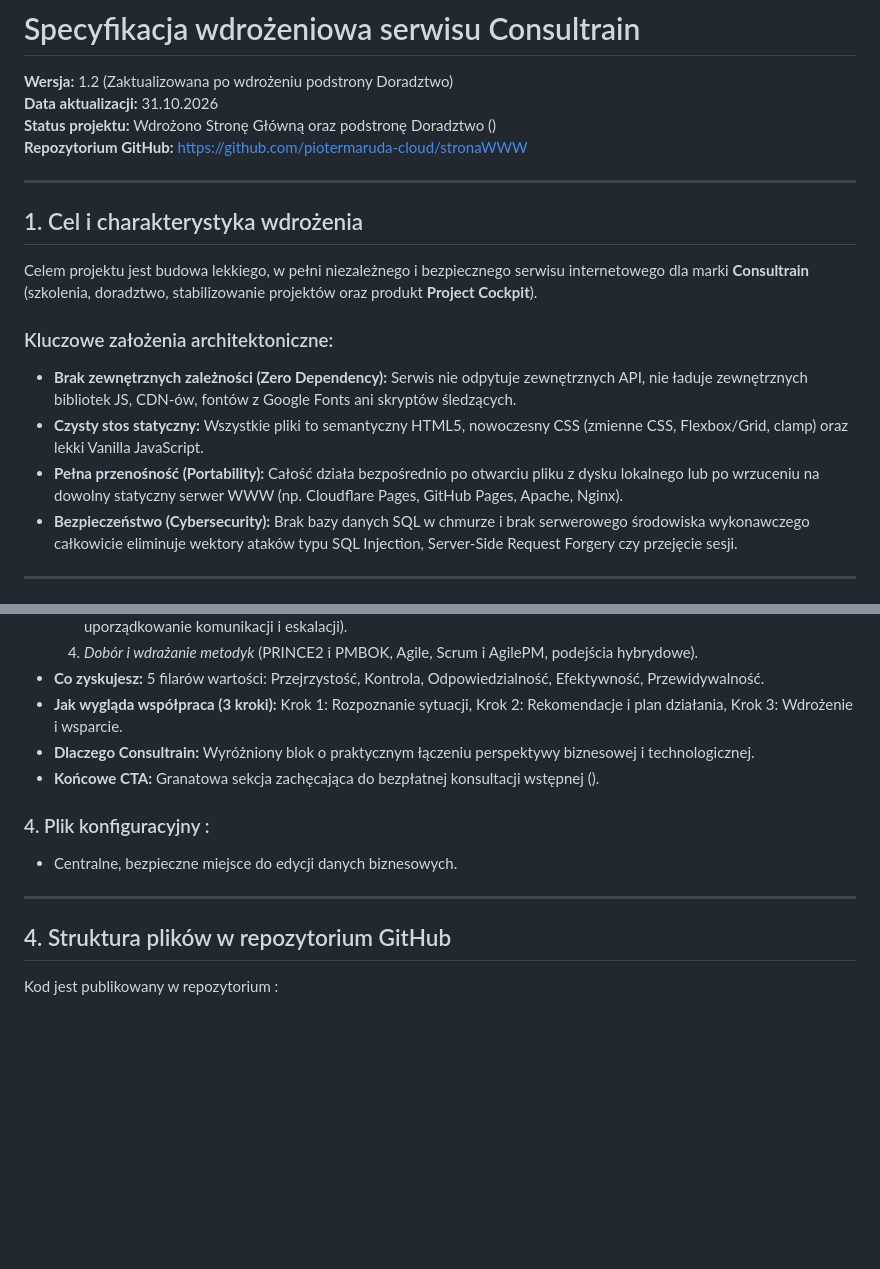
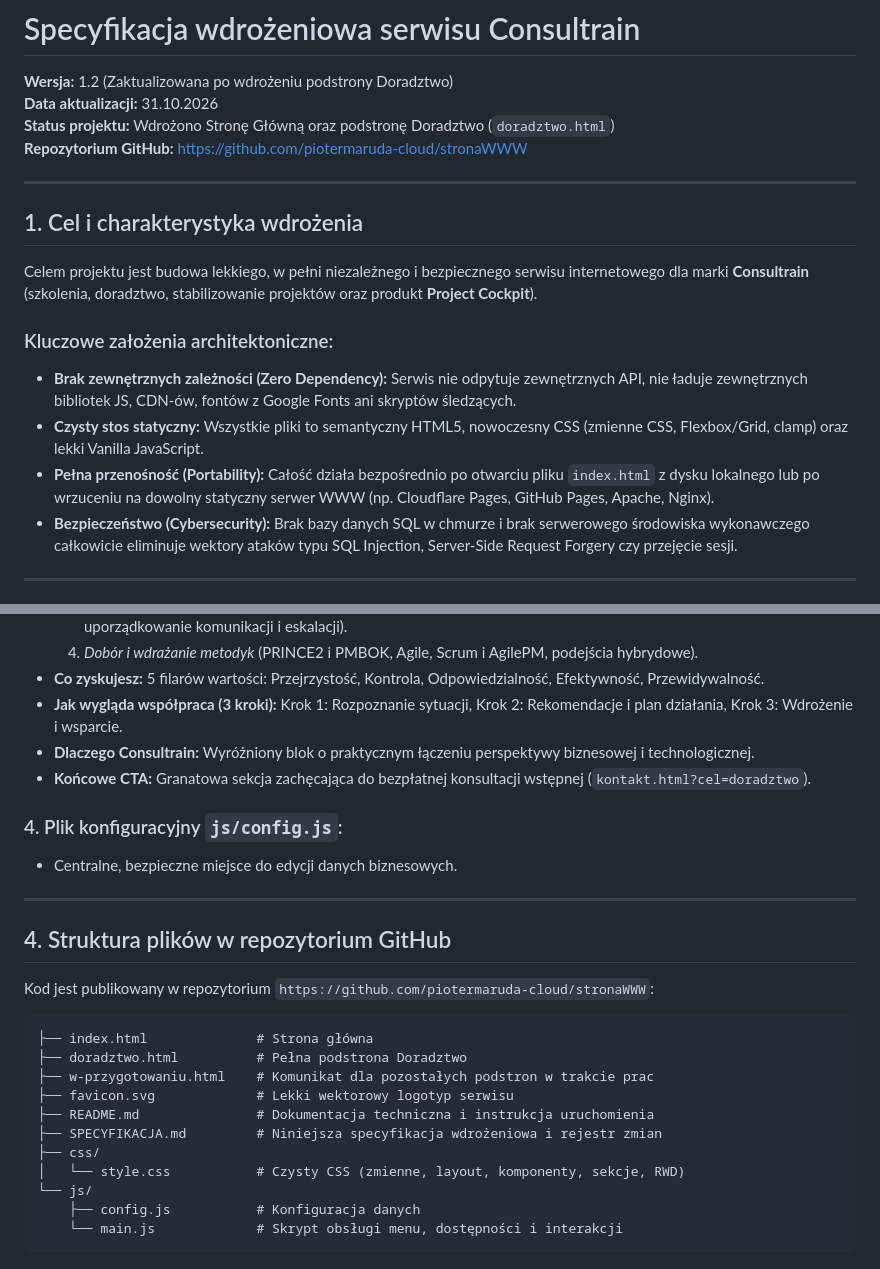
Before and after one commit to piotermaruda-cloud/stronaWWW, a Markdown page: SPECYFIKACJA.md, 2 parts joined by grey strips. GitHub-like rendering; blank space fills up the shorter version.

Commit message:
Poprawiono formatowanie kodu w SPECYFIKACJA.md

````diff
--- a/SPECYFIKACJA.md
+++ b/SPECYFIKACJA.md
@@ -1,7 +1,7 @@
 # Specyfikacja wdrożeniowa serwisu Consultrain
 **Wersja:** 1.2 (Zaktualizowana po wdrożeniu podstrony Doradztwo)
 **Data aktualizacji:** 31.10.2026
-**Status projektu:** Wdrożono Stronę Główną oraz podstronę Doradztwo ()
+**Status projektu:** Wdrożono Stronę Główną oraz podstronę Doradztwo (`doradztwo.html`)
 **Repozytorium GitHub:** [https://github.com/piotermaruda-cloud/stronaWWW](https://github.com/piotermaruda-cloud/stronaWWW)
 
 ---
@@ -13,7 +13,7 @@ Celem projektu jest budowa lekkiego, w pełni niezależnego i bezpiecznego serwi
 ### Kluczowe założenia architektoniczne:
 * **Brak zewnętrznych zależności (Zero Dependency):** Serwis nie odpytuje zewnętrznych API, nie ładuje zewnętrznych bibliotek JS, CDN-ów, fontów z Google Fonts ani skryptów śledzących.
 * **Czysty stos statyczny:** Wszystkie pliki to semantyczny HTML5, nowoczesny CSS (zmienne CSS, Flexbox/Grid, clamp) oraz lekki Vanilla JavaScript.
-* **Pełna przenośność (Portability):** Całość działa bezpośrednio po otwarciu pliku  z dysku lokalnego lub po wrzuceniu na dowolny statyczny serwer WWW (np. Cloudflare Pages, GitHub Pages, Apache, Nginx).
+* **Pełna przenośność (Portability):** Całość działa bezpośrednio po otwarciu pliku `index.html` z dysku lokalnego lub po wrzuceniu na dowolny statyczny serwer WWW (np. Cloudflare Pages, GitHub Pages, Apache, Nginx).
 * **Bezpieczeństwo (Cybersecurity):** Brak bazy danych SQL w chmurze i brak serwerowego środowiska wykonawczego całkowicie eliminuje wektory ataków typu SQL Injection, Server-Side Request Forgery czy przejęcie sesji.
 
 ---
@@ -57,13 +57,27 @@ Zgodnie z dyspozycją inwestora, w celu zachowania maksymalnej niezależności,
 * **Co zyskujesz:** 5 filarów wartości: Przejrzystość, Kontrola, Odpowiedzialność, Efektywność, Przewidywalność.
 * **Jak wygląda współpraca (3 kroki):** Krok 1: Rozpoznanie sytuacji, Krok 2: Rekomendacje i plan działania, Krok 3: Wdrożenie i wsparcie.
 * **Dlaczego Consultrain:** Wyróżniony blok o praktycznym łączeniu perspektywy biznesowej i technologicznej.
-* **Końcowe CTA:** Granatowa sekcja zachęcająca do bezpłatnej konsultacji wstępnej ().
+* **Końcowe CTA:** Granatowa sekcja zachęcająca do bezpłatnej konsultacji wstępnej (`kontakt.html?cel=doradztwo`).
 
-### 4. Plik konfiguracyjny :
+### 4. Plik konfiguracyjny `js/config.js`:
 * Centralne, bezpieczne miejsce do edycji danych biznesowych.
 
 ---
 
 ## 4. Struktura plików w repozytorium GitHub
 
-Kod jest publikowany w repozytorium :
+Kod jest publikowany w repozytorium `https://github.com/piotermaruda-cloud/stronaWWW`:
+
+```text
+├── index.html              # Strona główna
+├── doradztwo.html          # Pełna podstrona Doradztwo
+├── w-przygotowaniu.html    # Komunikat dla pozostałych podstron w trakcie prac
+├── favicon.svg             # Lekki wektorowy logotyp serwisu
+├── README.md               # Dokumentacja techniczna i instrukcja uruchomienia
+├── SPECYFIKACJA.md         # Niniejsza specyfikacja wdrożeniowa i rejestr zmian
+├── css/
+│   └── style.css           # Czysty CSS (zmienne, layout, komponenty, sekcje, RWD)
+└── js/
+    ├── config.js           # Konfiguracja danych
+    └── main.js             # Skrypt obsługi menu, dostępności i interakcji
+```
````
Also changed, not shown: other parts of SPECYFIKACJA.md (+7 -7 lines).
